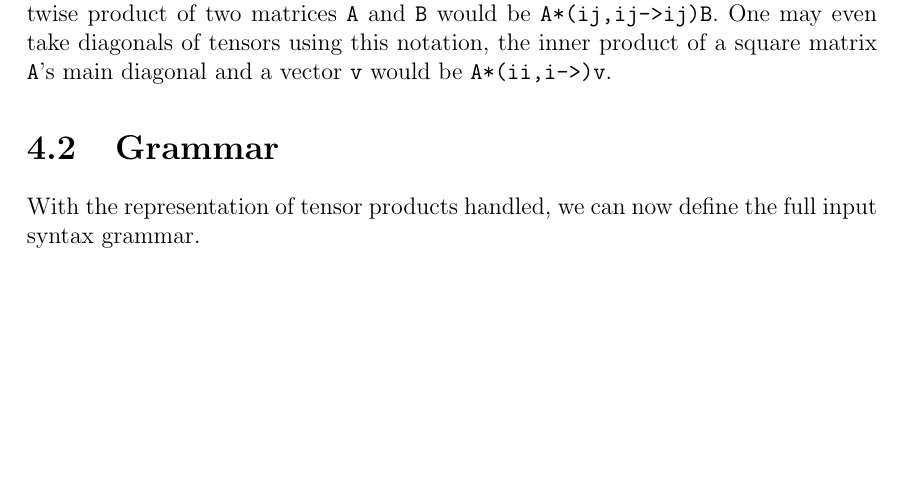
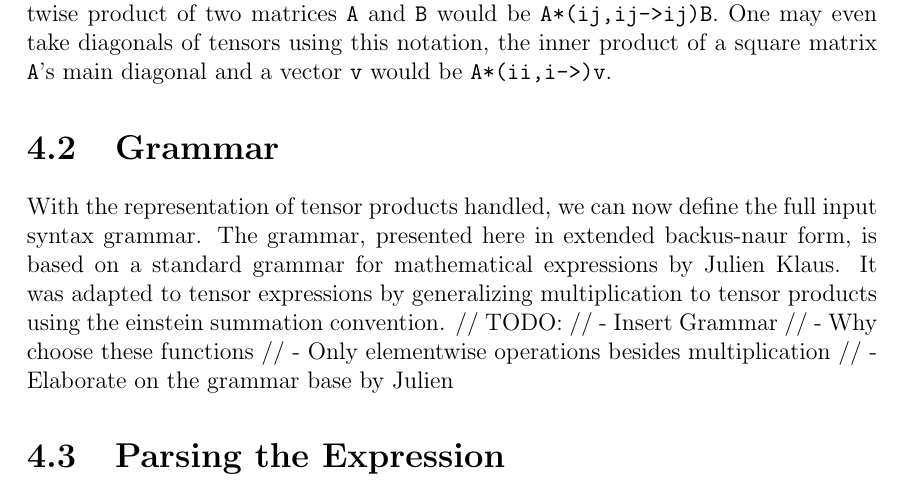
Before and after one commit to toucanmeister/tensor_calc, a LaTeX thesis (document/document.tex): part of page 6 of 9, cut so that both start at the same text, the shorter picture padded with empty space. Compiled offline with pdfLaTeX.

Commit message:
Document: Added some comments

```diff
--- a/document/document.tex
+++ b/document/document.tex
@@ -111,8 +111,18 @@ The application of a matrix \codeword{A} to a vector \codeword{v} would be writt
 One may even take diagonals of tensors using this notation, the inner product of a square matrix \codeword{A}'s main diagonal and a vector \codeword{v} would be \codeword{A*(ii,i->)v}.
 
 
-\section {Grammar}
+\section{Grammar}
 With the representation of tensor products handled, we can now define the full input syntax grammar.
+The grammar, presented here in extended backus-naur form, is based on a standard grammar for mathematical expressions by Julien Klaus.
+It was adapted to tensor expressions by generalizing multiplication to tensor products using the einstein summation convention.
+// TODO:
+// - Insert Grammar
+// - Why choose these functions
+// - Only elementwise operations besides multiplication
+// - Elaborate on the grammar base by Julien
+
+\section{Parsing the Expression}
+
 
 \chapter{Literature}
 \chapter{Appendices}
```
Also changed, not shown: document/document.pdf.
